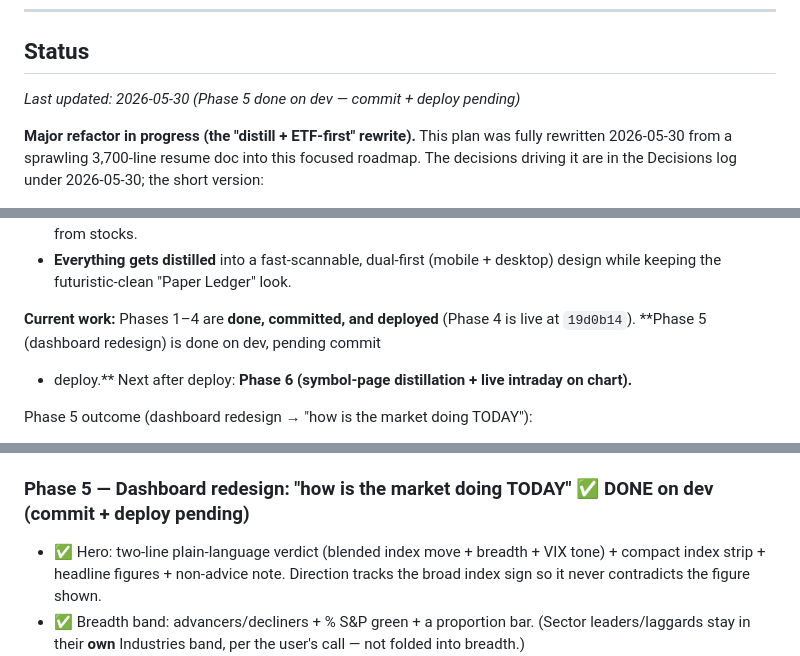
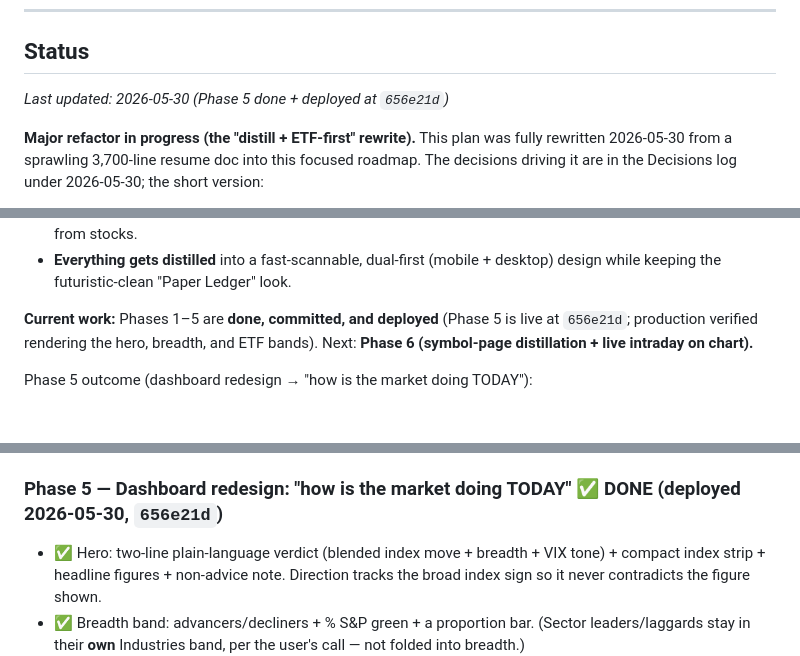
Before and after one commit to overshard/finance, a Markdown page: PLAN.md, 3 parts joined by grey strips. GitHub-like rendering; blank space fills up the shorter version.

Commit message:
PLAN.md: mark Phase 5 deployed

```diff
--- a/PLAN.md
+++ b/PLAN.md
@@ -34,7 +34,7 @@ commit + auto-deploy (`git push server master`) and a clean breakpoint.
 
 ## Status
 
-_Last updated: 2026-05-30 (Phase 5 done on dev — commit + deploy pending)_
+_Last updated: 2026-05-30 (Phase 5 done + deployed at `656e21d`)_
 
 **Major refactor in progress (the "distill + ETF-first" rewrite).** This plan
 was fully rewritten 2026-05-30 from a sprawling 3,700-line resume doc into this
@@ -54,10 +54,9 @@ focused roadmap. The decisions driving it are in the Decisions log under
 - **Everything gets distilled** into a fast-scannable, dual-first (mobile +
   desktop) design while keeping the futuristic-clean "Paper Ledger" look.
 
-**Current work:** Phases 1–4 are **done, committed, and deployed** (Phase 4 is
-live at `19d0b14`). **Phase 5 (dashboard redesign) is done on dev, pending commit
-+ deploy.** Next after deploy: **Phase 6 (symbol-page distillation + live
-intraday on chart).**
+**Current work:** Phases 1–5 are **done, committed, and deployed** (Phase 5 is
+live at `656e21d`; production verified rendering the hero, breadth, and ETF
+bands). Next: **Phase 6 (symbol-page distillation + live intraday on chart).**
 
 Phase 5 outcome (dashboard redesign → "how is the market doing TODAY"):
 - **Hero verdict.** A two-line plain read at the top blending the broad index
@@ -329,7 +328,7 @@ Kill the rate-limit problem at the root.
   the fetch reuses the proven `quoteSummary` NAV parse, and prod exercises it on
   first deploy once its guard is healthy.
 
-### Phase 5 — Dashboard redesign: "how is the market doing TODAY"  ✅ DONE on dev (commit + deploy pending)
+### Phase 5 — Dashboard redesign: "how is the market doing TODAY"  ✅ DONE (deployed 2026-05-30, `656e21d`)
 - ✅ Hero: two-line plain-language verdict (blended index move + breadth + VIX
   tone) + compact index strip + headline figures + non-advice note. Direction
   tracks the broad index sign so it never contradicts the figure shown.
```
